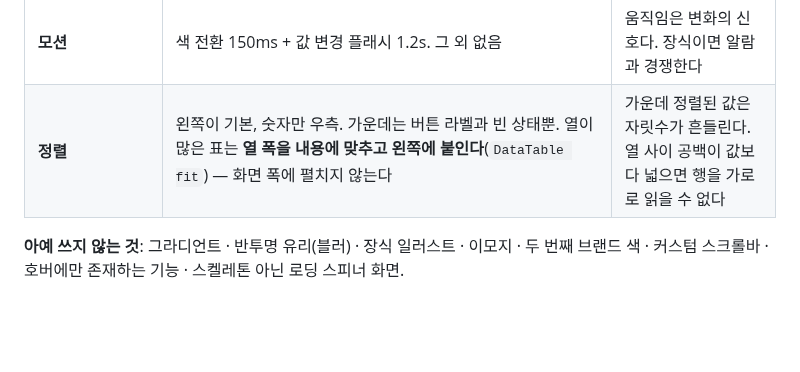
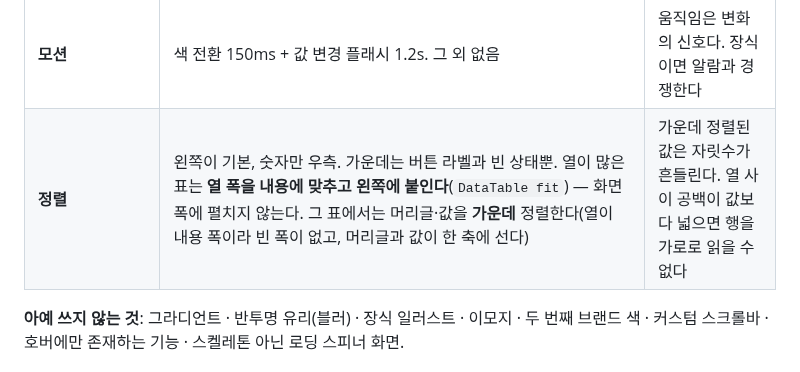
Before and after one commit to 5rbit/gr-console, a Markdown page: docs/DESIGN.md, the part around the change. Rendered like a GitHub page; blank space fills up the shorter version.

```diff
--- a/docs/DESIGN.md
+++ b/docs/DESIGN.md
@@ -294,7 +294,7 @@ MANUAL`). 회색 문장으로 풀어 쓰면 필요한 항목 하나를 뽑으려
 | **글자 크기** | 다섯(10·11·12·13·14). **한 화면에 셋까지** | |
 | **글자 굵기** | 400 · 500 · 600. 700은 쓰지 않는다 | 12px에서 700은 굵은 게 아니라 뭉갠 것이다 |
 | **모션** | 색 전환 150ms + 값 변경 플래시 1.2s. 그 외 없음 | 움직임은 변화의 신호다. 장식이면 알람과 경쟁한다 |
-| **정렬** | 왼쪽이 기본, 숫자만 우측. 가운데는 버튼 라벨과 빈 상태뿐. 열이 많은 표는 **열 폭을 내용에 맞추고 왼쪽에 붙인다**(`DataTable fit`) — 화면 폭에 펼치지 않는다 | 가운데 정렬된 값은 자릿수가 흔들린다. 열 사이 공백이 값보다 넓으면 행을 가로로 읽을 수 없다 |
+| **정렬** | 왼쪽이 기본, 숫자만 우측. 가운데는 버튼 라벨과 빈 상태뿐. 열이 많은 표는 **열 폭을 내용에 맞추고 왼쪽에 붙인다**(`DataTable fit`) — 화면 폭에 펼치지 않는다. 그 표에서는 머리글·값을 **가운데** 정렬한다(열이 내용 폭이라 빈 폭이 없고, 머리글과 값이 한 축에 선다) | 가운데 정렬된 값은 자릿수가 흔들린다. 열 사이 공백이 값보다 넓으면 행을 가로로 읽을 수 없다 |
 
 **아예 쓰지 않는 것**: 그라디언트 · 반투명 유리(블러) · 장식 일러스트 · 이모지 · 두 번째 브랜드
 색 · 커스텀 스크롤바 · 호버에만 존재하는 기능 · 스켈레톤 아닌 로딩 스피너 화면.
```
Also changed, not shown: docs/screenshots/53_row_actions.png, 2 other files.
